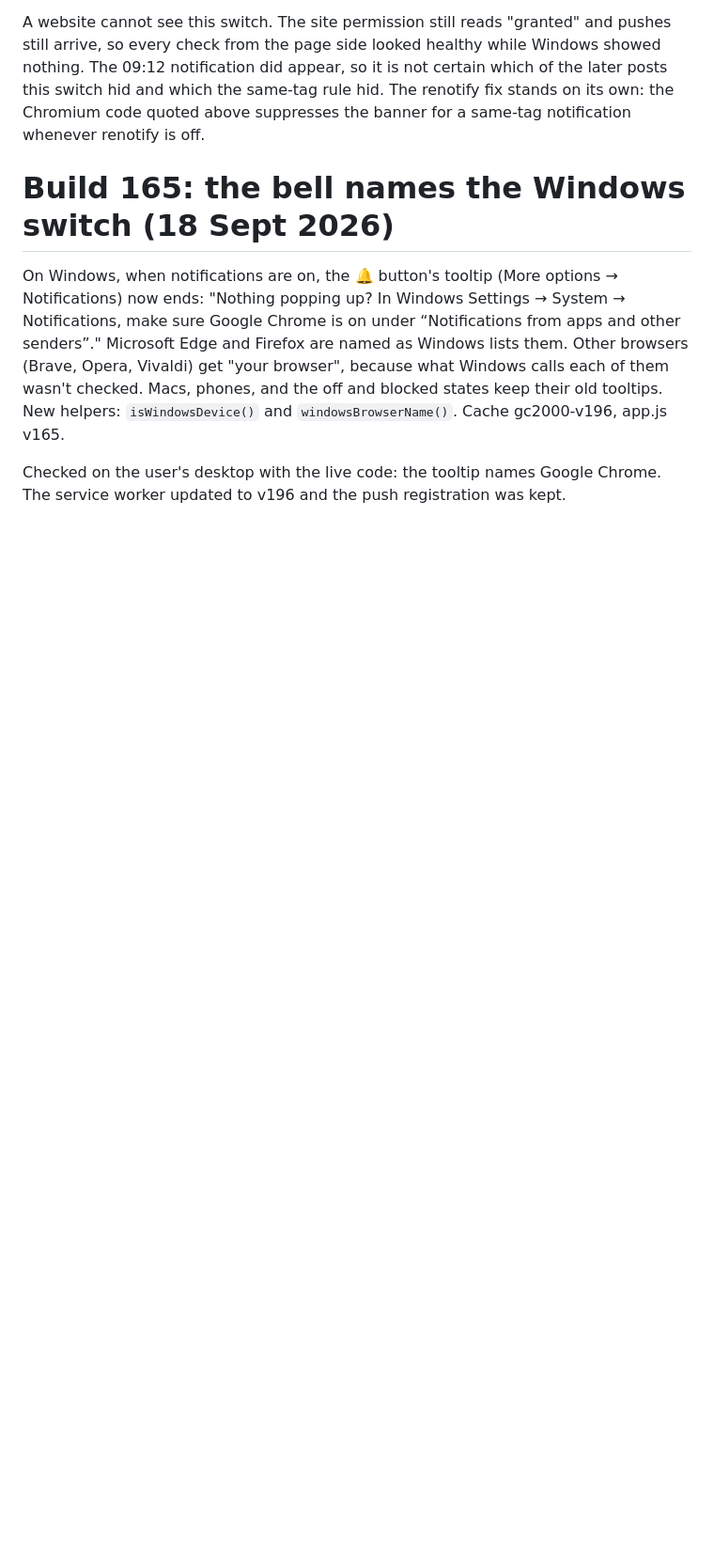
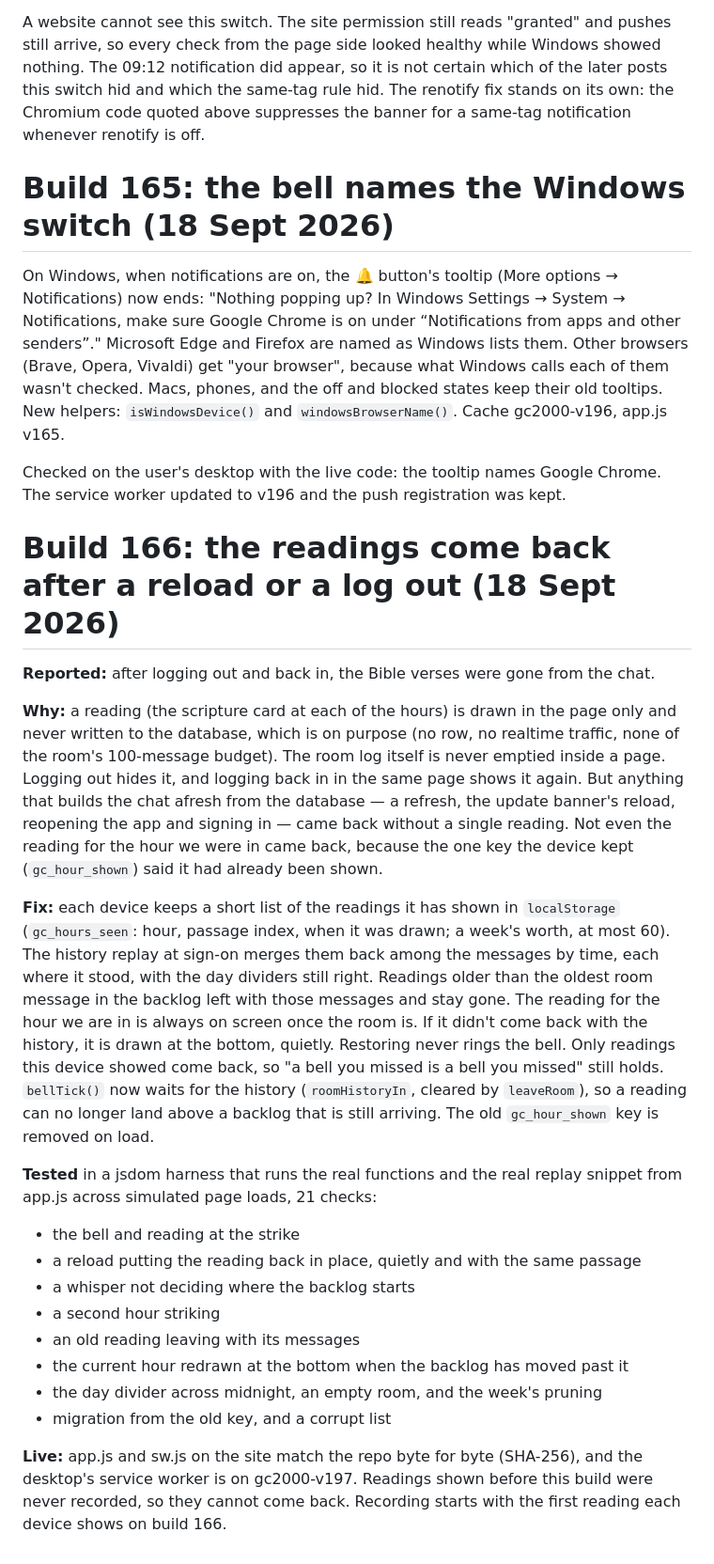
Before and after one commit to jmil449988-netizen/gypsychat2002, a Markdown page: docs/build-log.md, the part around the change. Shown at 94% size. GitHub-like rendering; blank space fills up the shorter version.

Commit message:
docs/build-log.md: build 166

```diff
--- a/docs/build-log.md
+++ b/docs/build-log.md
@@ -536,3 +536,41 @@ app.js v165.
 
 Checked on the user's desktop with the live code: the tooltip names Google Chrome. The service
 worker updated to v196 and the push registration was kept.
+
+# Build 166: the readings come back after a reload or a log out (18 Sept 2026)
+
+**Reported:** after logging out and back in, the Bible verses were gone from the chat.
+
+**Why:** a reading (the scripture card at each of the hours) is drawn in the page only and never
+written to the database, which is on purpose (no row, no realtime traffic, none of the room's
+100-message budget). The room log itself is never emptied inside a page. Logging out hides it, and
+logging back in in the same page shows it again. But anything that builds the chat afresh from the
+database — a refresh, the update banner's reload, reopening the app and signing in — came back
+without a single reading. Not even the reading for the hour we were in came back, because the one
+key the device kept (`gc_hour_shown`) said it had already been shown.
+
+**Fix:** each device keeps a short list of the readings it has shown in `localStorage`
+(`gc_hours_seen`: hour, passage index, when it was drawn; a week's worth, at most 60). The history
+replay at sign-on merges them back among the messages by time, each where it stood, with the day
+dividers still right. Readings older than the oldest room message in the backlog left with those
+messages and stay gone. The reading for the hour we are in is always on screen once the room is.
+If it didn't come back with the history, it is drawn at the bottom, quietly. Restoring never rings
+the bell. Only readings this device showed come back, so "a bell you missed is a bell you missed"
+still holds. `bellTick()` now waits for the history (`roomHistoryIn`, cleared by `leaveRoom`), so a
+reading can no longer land above a backlog that is still arriving. The old `gc_hour_shown` key is
+removed on load.
+
+**Tested** in a jsdom harness that runs the real functions and the real replay snippet from
+app.js across simulated page loads, 21 checks:
+- the bell and reading at the strike
+- a reload putting the reading back in place, quietly and with the same passage
+- a whisper not deciding where the backlog starts
+- a second hour striking
+- an old reading leaving with its messages
+- the current hour redrawn at the bottom when the backlog has moved past it
+- the day divider across midnight, an empty room, and the week's pruning
+- migration from the old key, and a corrupt list
+
+**Live:** app.js and sw.js on the site match the repo byte for byte (SHA-256), and the desktop's
+service worker is on gc2000-v197. Readings shown before this build were never recorded, so they
+cannot come back. Recording starts with the first reading each device shows on build 166.
```
